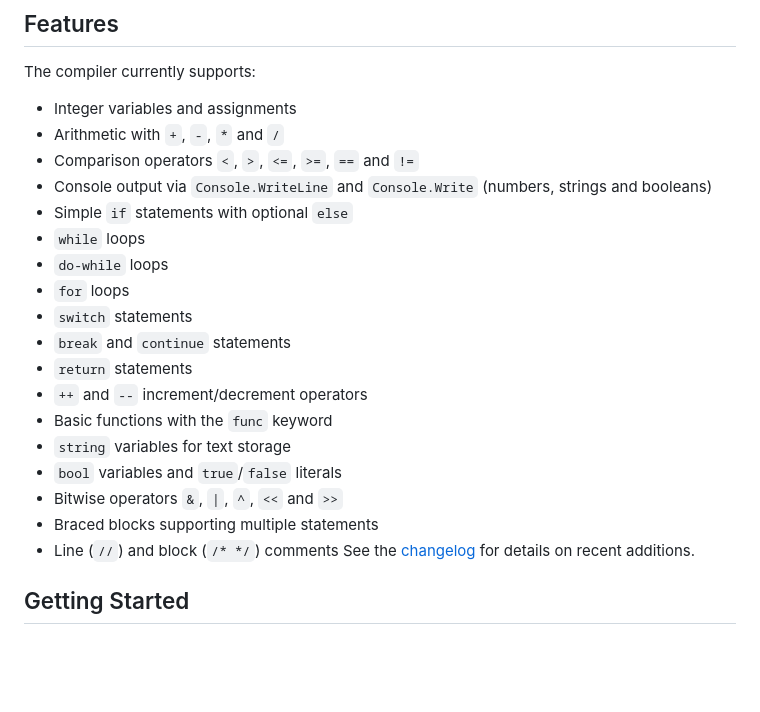
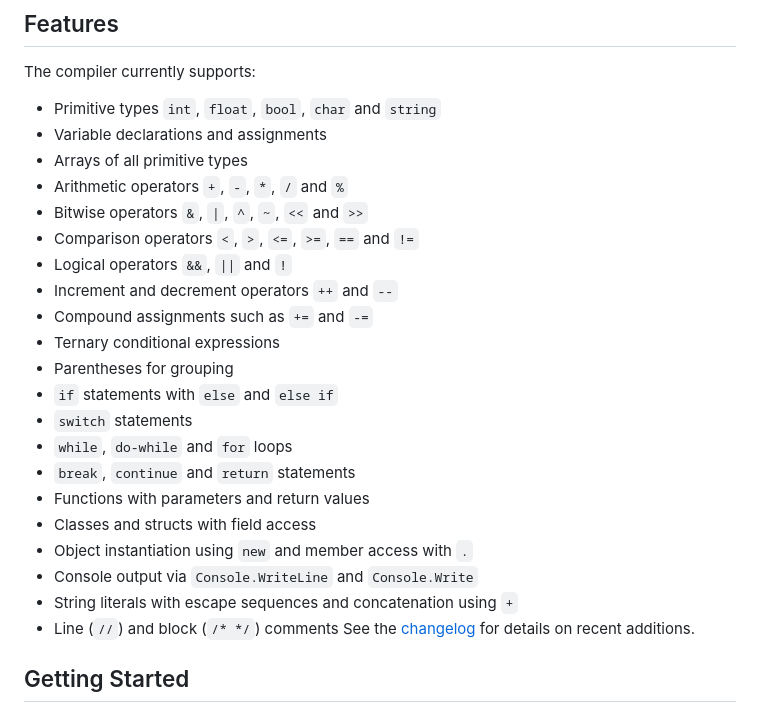
Before and after one commit to Ddemon26/DreamCompiler, a Markdown page: README.md, the part around the change. Drawn GitHub-style; blank space fills up the shorter version.

```diff
--- a/README.md
+++ b/README.md
@@ -7,23 +7,26 @@ but aims to grow into a fully featured compiler. This repository contains the so
 
 The compiler currently supports:
 
-- Integer variables and assignments
-- Arithmetic with `+`, `-`, `*` and `/`
+- Primitive types `int`, `float`, `bool`, `char` and `string`
+- Variable declarations and assignments
+- Arrays of all primitive types
+- Arithmetic operators `+`, `-`, `*`, `/` and `%`
+- Bitwise operators `&`, `|`, `^`, `~`, `<<` and `>>`
 - Comparison operators `<`, `>`, `<=`, `>=`, `==` and `!=`
-- Console output via `Console.WriteLine` and `Console.Write` (numbers, strings and booleans)
-- Simple `if` statements with optional `else`
-- `while` loops
-- `do-while` loops
-- `for` loops
+- Logical operators `&&`, `||` and `!`
+- Increment and decrement operators `++` and `--`
+- Compound assignments such as `+=` and `-=`
+- Ternary conditional expressions
+- Parentheses for grouping
+- `if` statements with `else` and `else if`
 - `switch` statements
-- `break` and `continue` statements
-- `return` statements
-- `++` and `--` increment/decrement operators
-- Basic functions with the `func` keyword
-- `string` variables for text storage
-- `bool` variables and `true`/`false` literals
-- Bitwise operators `&`, `|`, `^`, `<<` and `>>`
-- Braced blocks supporting multiple statements
+- `while`, `do-while` and `for` loops
+- `break`, `continue` and `return` statements
+- Functions with parameters and return values
+- Classes and structs with field access
+- Object instantiation using `new` and member access with `.`
+- Console output via `Console.WriteLine` and `Console.Write`
+- String literals with escape sequences and concatenation using `+`
 - Line (`//`) and block (`/* */`) comments
 See the [changelog](docs/v1/changelog.md) for details on recent additions.
 
```
Also changed, not shown: FEATURES.md (added, +33 -0 lines), codex/AGENTS.md (+4 -9 lines).
